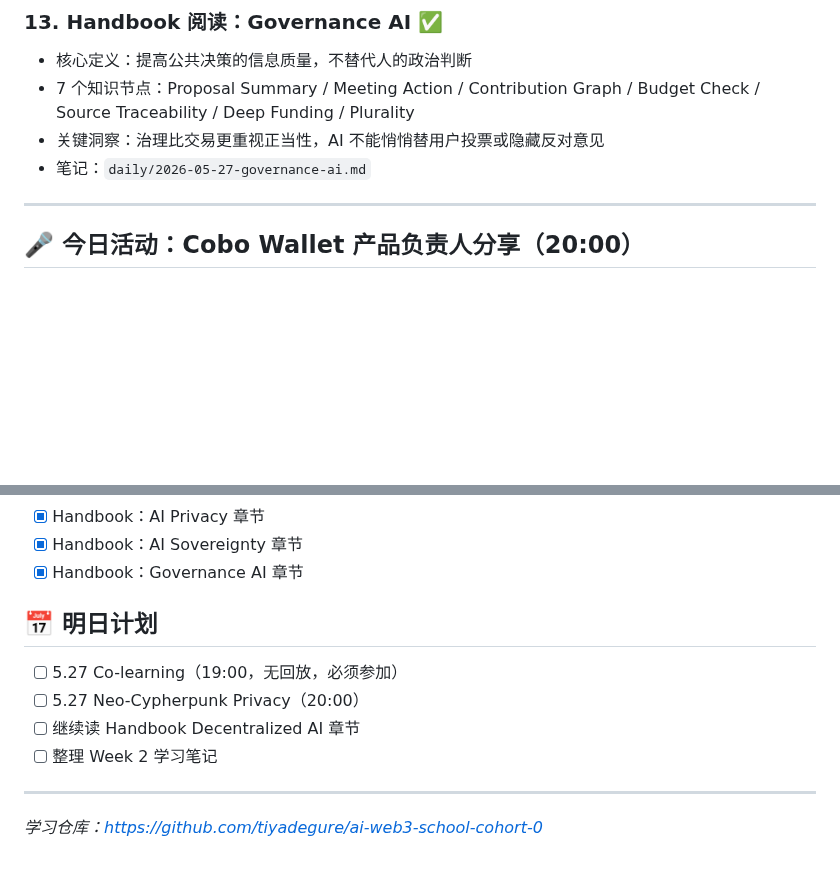
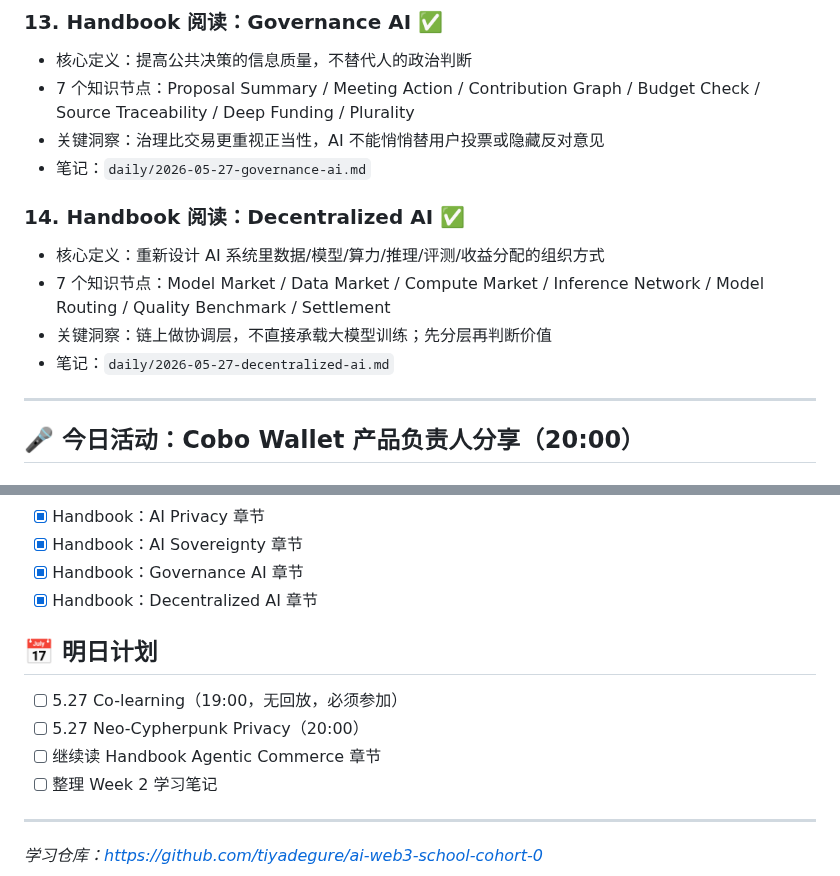
Before and after one commit to tiyadegure/ai-web3-school-cohort-0, a Markdown page: daily/2026-05-26.md, 2 parts joined by grey strips. Drawn GitHub-style; blank space fills up the shorter version.

Commit message:
feat: Decentralized AI 学习笔记

```diff
--- a/daily/2026-05-26.md
+++ b/daily/2026-05-26.md
@@ -84,6 +84,12 @@
 - 7 个知识节点：Proposal Summary / Meeting Action / Contribution Graph / Budget Check / Source Traceability / Deep Funding / Plurality
 - 关键洞察：治理比交易更重视正当性，AI 不能悄悄替用户投票或隐藏反对意见
 - 笔记：`daily/2026-05-27-governance-ai.md`
+
+### 14. Handbook 阅读：Decentralized AI ✅
+- 核心定义：重新设计 AI 系统里数据/模型/算力/推理/评测/收益分配的组织方式
+- 7 个知识节点：Model Market / Data Market / Compute Market / Inference Network / Model Routing / Quality Benchmark / Settlement
+- 关键洞察：链上做协调层，不直接承载大模型训练；先分层再判断价值
+- 笔记：`daily/2026-05-27-decentralized-ai.md`
 
 ---
 
@@ -188,12 +194,13 @@
 - [x] Handbook：AI Privacy 章节
 - [x] Handbook：AI Sovereignty 章节
 - [x] Handbook：Governance AI 章节
+- [x] Handbook：Decentralized AI 章节
 
 ## 📅 明日计划
 
 - [ ] 5.27 Co-learning（19:00，无回放，必须参加）
 - [ ] 5.27 Neo-Cypherpunk Privacy（20:00）
-- [ ] 继续读 Handbook Decentralized AI 章节
+- [ ] 继续读 Handbook Agentic Commerce 章节
 - [ ] 整理 Week 2 学习笔记
 
 ---
```
Also changed, not shown: daily/2026-05-27-decentralized-ai.md (added, +160 -0 lines).
